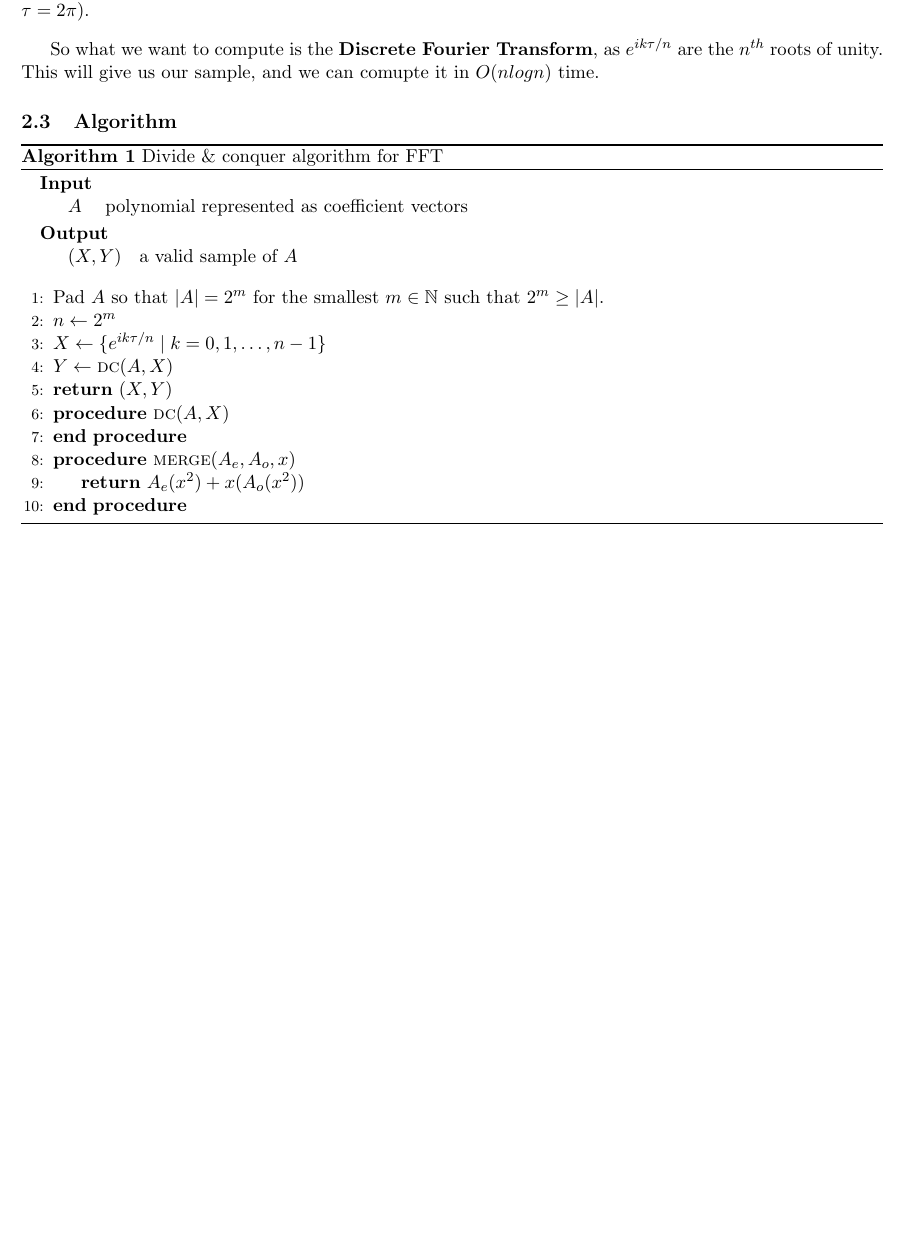
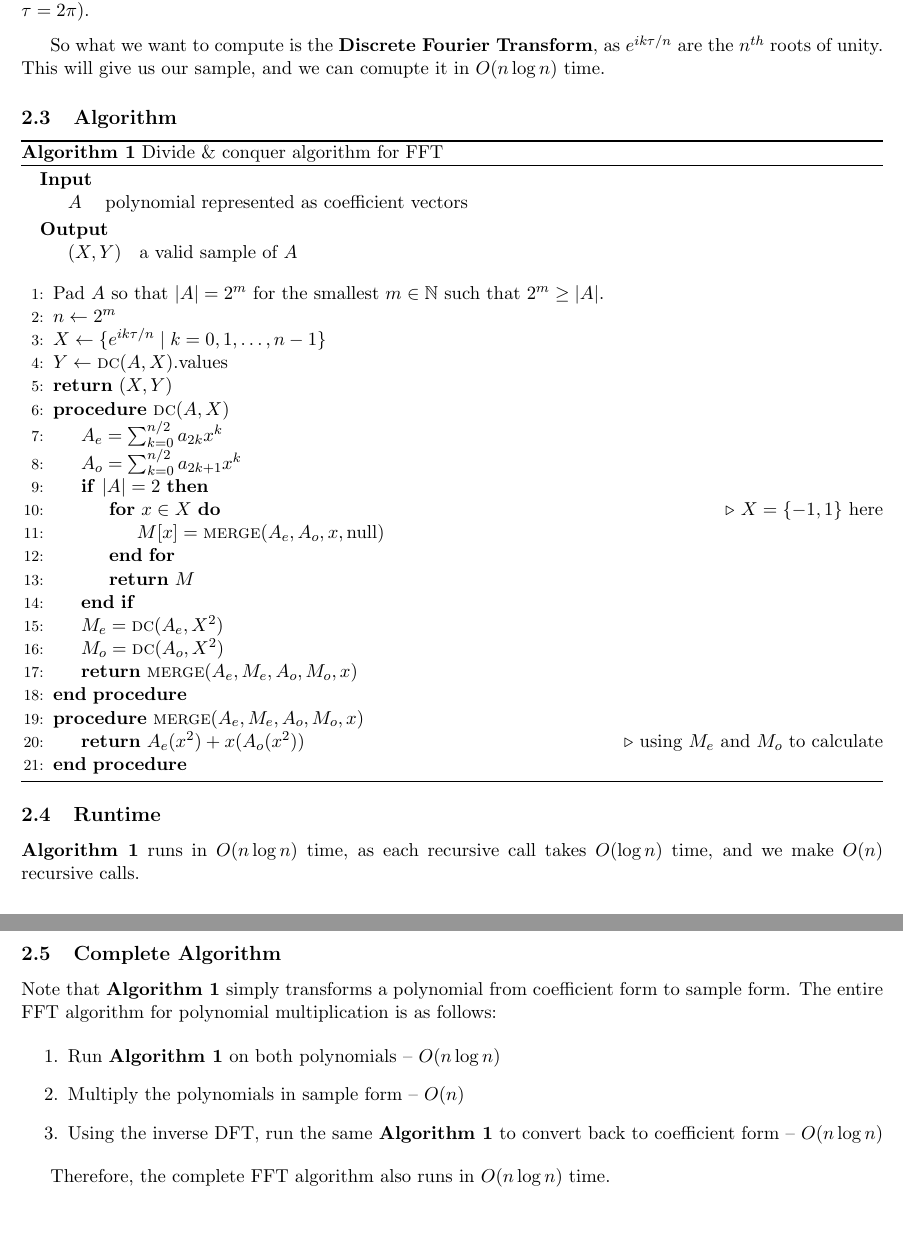
Before and after one commit to benchaplin/algorithms, a LaTeX document (notes/lecture3.tex): part of page 3 of 3 before the commit and two parts of pages 3 and 4 of 4 after it, the two joined at a grey line, cut so that both start at the same text, the shorter picture padded with empty space. Compiled offline with pdfLaTeX.

Commit message:
Complete lecture 3 notes

```diff
--- a/notes/lecture3.tex
+++ b/notes/lecture3.tex
@@ -195,7 +195,7 @@ to beat $O(n^2)$.
 \end{defn}
 
 So what we want to compute is the \textbf{Discrete Fourier Transform}, as $e^{ik\tau/n}$ are the
-$n^{th}$ roots of unity. This will give us our sample, and we can comupte it in $O(nlogn)$ time.
+$n^{th}$ roots of unity. This will give us our sample, and we can comupte it in $O(n\log n)$ time.
 
 \subsection{Algorithm}
 
@@ -214,17 +214,45 @@ $n^{th}$ roots of unity. This will give us our sample, and we can comupte it in
         \State Pad $A$ so that $|A| = 2^m$ for the smallest $m \in \N$ such that $2^m \geq |A|$.
         \State $n \gets 2^m$
         \State $X \gets \{ e^{ik\tau/n} \mid k = 0, 1, \ldots, n - 1\}$
-        \State $Y \gets \textsc{dc}(A, X)$
+        \State $Y \gets \textsc{dc}(A, X)$.values
         \State \Return $(X, Y)$
         \Procedure{dc}{$A, X$}
+            \State $A_e = \sum_{k=0}^{n/2} a_{2k}x^k$
+            \State $A_o = \sum_{k=0}^{n/2} a_{2k+1}x^k$
+            \If{$|A| = 2$}
+                \For{$x \in X$} \Comment{$X = \{-1, 1\}$ here}
+                    \State $M[x] = \textsc{merge}(A_e, A_o, x, \text{null})$
+                \EndFor
+                \State \Return $M$
+            \EndIf
+            \State $M_e = \textsc{dc}(A_e, X^2)$
+            \State $M_o = \textsc{dc}(A_o, X^2)$
+            \State \Return $\textsc{merge}(A_e, M_e, A_o, M_o, x)$
         \EndProcedure
-        \Procedure{merge}{$A_e, A_o, x$}
-            \State \Return $A_e(x^2) + x(A_o(x^2))$
+        \Procedure{merge}{$A_e, M_e, A_o, M_o, x$}
+            \State \Return $A_e(x^2) + x(A_o(x^2))$ \Comment{using $M_e$ and $M_o$ to calculate}
         \EndProcedure
     \end{algorithmic}
 \end{breakablealgorithm}
 
+\subsection{Runtime}
 
+\textbf{Algorithm 1} runs in $O(n\log n)$ time, as each recursive call takes $O(\log n)$ time, and
+we make $O(n)$ recursive calls.
+
+\subsection{Complete Algorithm}
+
+Note that \textbf{Algorithm 1} simply transforms a polynomial from coefficient form to sample form.
+The entire FFT algorithm for polynomial multiplication is as follows:
+
+\begin{enumerate}
+    \item Run \textbf{Algorithm 1} on both polynomials -- $O(n\log n)$
+    \item Multiply the polynomials in sample form -- $O(n)$
+    \item Using the inverse DFT, run the same \textbf{Algorithm 1} to convert back to coefficient
+        form -- $O(n\log n)$
+\end{enumerate}
+
+Therefore, the complete FFT algorithm also runs in $O(n\log n)$ time.
 
 
 
```
Also changed, not shown: notes/lecture3.pdf, notes/lecture3.tex (4 more changed lines).
